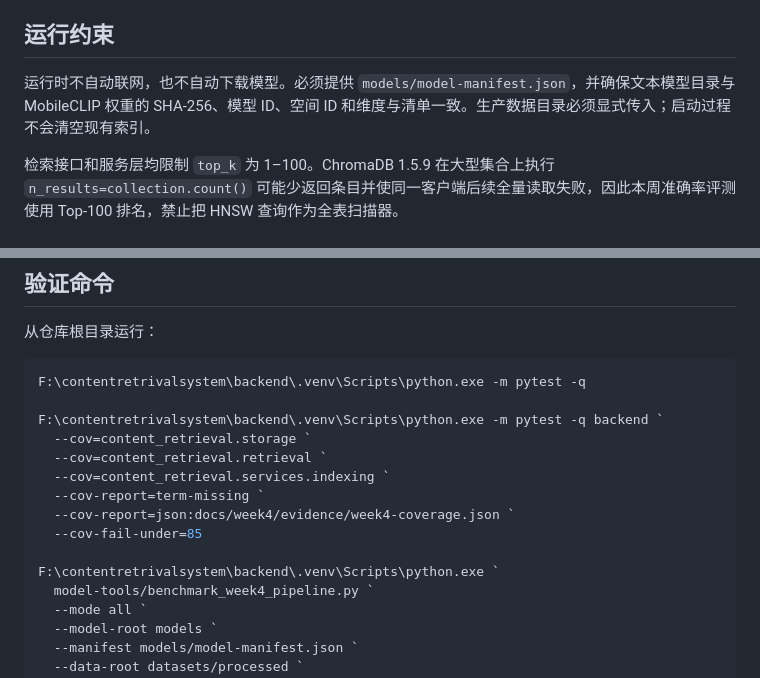
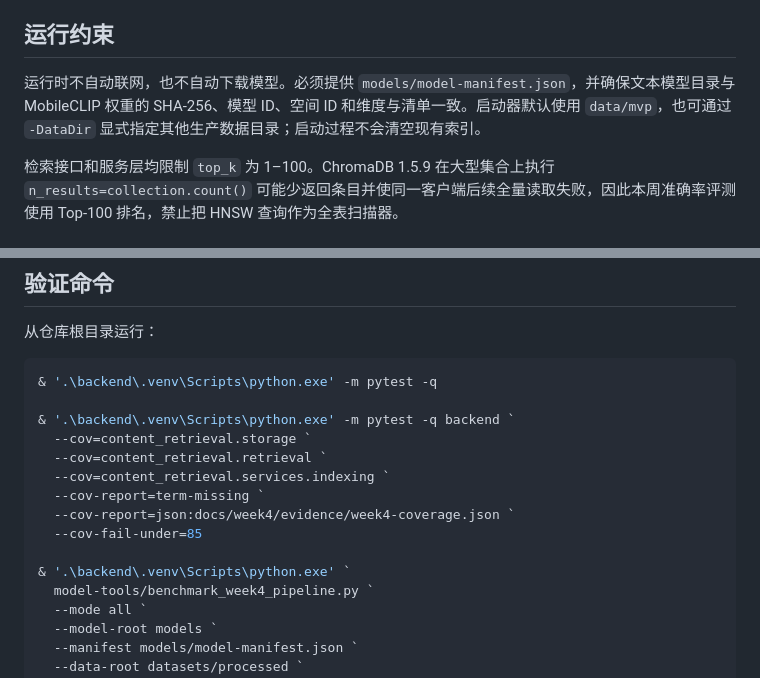
Before and after one commit to SHE3232/content-retrieval-system, a Markdown page: docs/week4/README.md, 2 parts joined by grey strips. Drawn GitHub-style.

````diff
--- a/docs/week4/README.md
+++ b/docs/week4/README.md
@@ -15,7 +15,7 @@
 
 ## 运行约束
 
-运行时不自动联网，也不自动下载模型。必须提供 `models/model-manifest.json`，并确保文本模型目录与 MobileCLIP 权重的 SHA-256、模型 ID、空间 ID 和维度与清单一致。生产数据目录必须显式传入；启动过程不会清空现有索引。
+运行时不自动联网，也不自动下载模型。必须提供 `models/model-manifest.json`，并确保文本模型目录与 MobileCLIP 权重的 SHA-256、模型 ID、空间 ID 和维度与清单一致。启动器默认使用 `data/mvp`，也可通过 `-DataDir` 显式指定其他生产数据目录；启动过程不会清空现有索引。
 
 检索接口和服务层均限制 `top_k` 为 1–100。ChromaDB 1.5.9 在大型集合上执行 `n_results=collection.count()` 可能少返回条目并使同一客户端后续全量读取失败，因此本周准确率评测使用 Top-100 排名，禁止把 HNSW 查询作为全表扫描器。
 
@@ -45,9 +45,9 @@ powershell -ExecutionPolicy Bypass -File tools/start-mvp.ps1
 从仓库根目录运行：
 
 ```powershell
-F:\contentretrivalsystem\backend\.venv\Scripts\python.exe -m pytest -q
+& '.\backend\.venv\Scripts\python.exe' -m pytest -q
 
-F:\contentretrivalsystem\backend\.venv\Scripts\python.exe -m pytest -q backend `
+& '.\backend\.venv\Scripts\python.exe' -m pytest -q backend `
   --cov=content_retrieval.storage `
   --cov=content_retrieval.retrieval `
   --cov=content_retrieval.services.indexing `
@@ -55,7 +55,7 @@ F:\contentretrivalsystem\backend\.venv\Scripts\python.exe -m pytest -q backend `
   --cov-report=json:docs/week4/evidence/week4-coverage.json `
   --cov-fail-under=85
 
-F:\contentretrivalsystem\backend\.venv\Scripts\python.exe `
+& '.\backend\.venv\Scripts\python.exe' `
   model-tools/benchmark_week4_pipeline.py `
   --mode all `
   --model-root models `
````
Also changed, not shown: docs/week4/MVP_RUNBOOK.md (+49 -5 lines).
